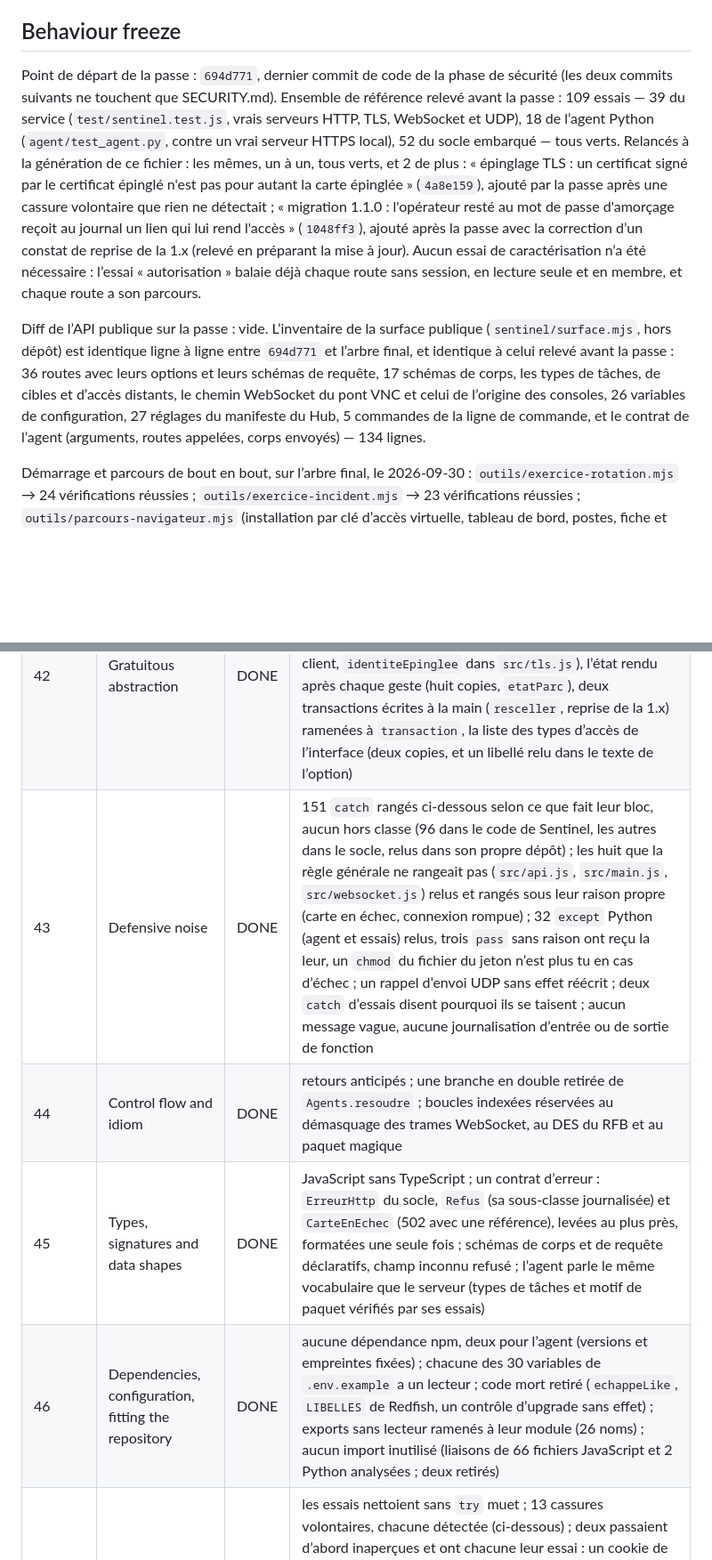
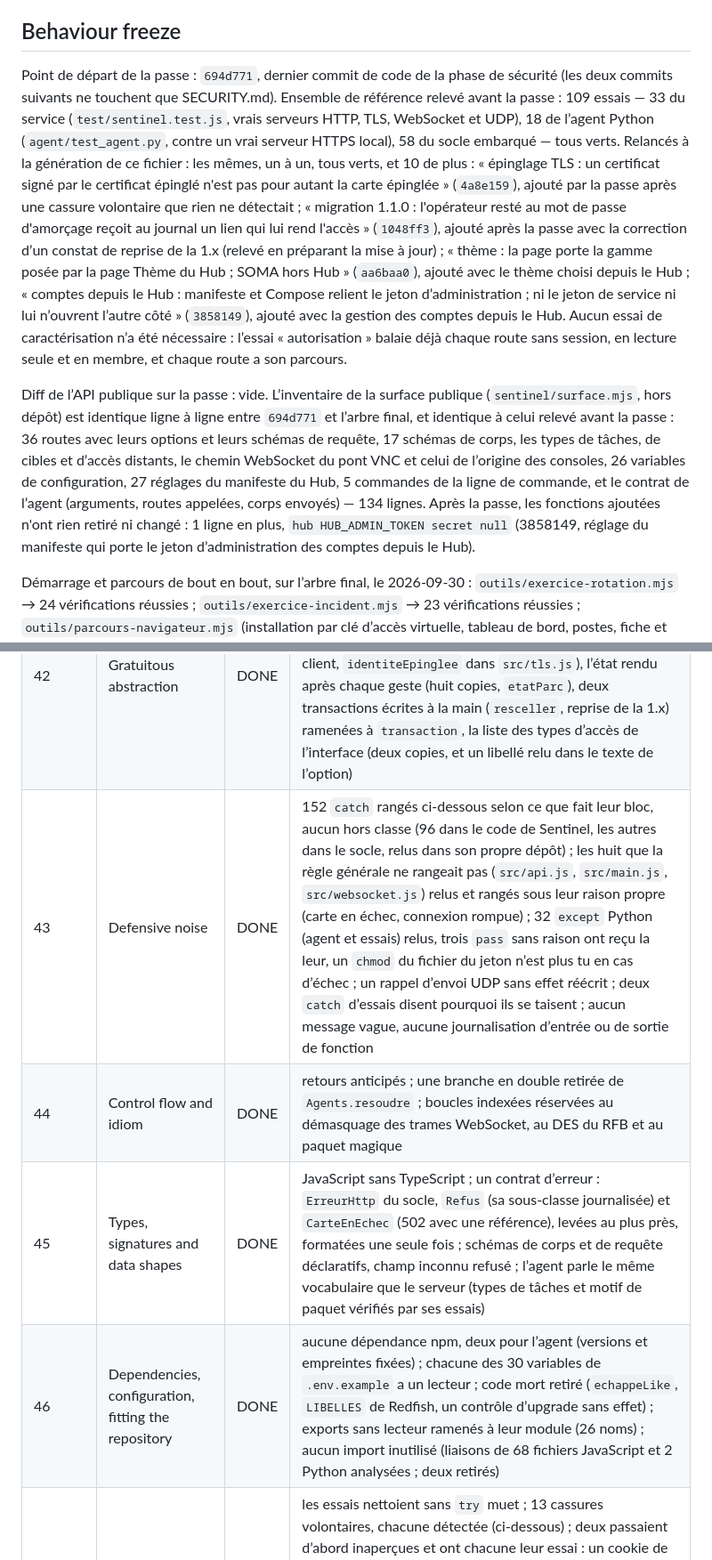
Before and after one commit to codexX64/NexArc, a Markdown page: NO-VIBE.md, 2 parts joined by grey strips. Shown at 89% size. Drawn GitHub-style; blank space fills up the shorter version.

Commit message:
qualité : relevé de la relecture du code (partie III)

```diff
--- a/NO-VIBE.md
+++ b/NO-VIBE.md
@@ -4,9 +4,9 @@ Method: Project Baseline Requirements & Security Manual, Part III (chapters 37-4
 Reviewed: 2026-09-30   ·   Owner: Codex64
 
 ## Behaviour freeze
-Point de départ de la passe : `694d771`, dernier commit de code de la phase de sécurité (les deux commits suivants ne touchent que SECURITY.md). Ensemble de référence relevé avant la passe : 109 essais — 39 du service (`test/sentinel.test.js`, vrais serveurs HTTP, TLS, WebSocket et UDP), 18 de l’agent Python (`agent/test_agent.py`, contre un vrai serveur HTTPS local), 52 du socle embarqué — tous verts. Relancés à la génération de ce fichier : les mêmes, un à un, tous verts, et 2 de plus : « épinglage TLS : un certificat signé par le certificat épinglé n'est pas pour autant la carte épinglée » (`4a8e159`), ajouté par la passe après une cassure volontaire que rien ne détectait ; « migration 1.1.0 : l'opérateur resté au mot de passe d'amorçage reçoit au journal un lien qui lui rend l'accès » (`1048ff3`), ajouté après la passe avec la correction d’un constat de reprise de la 1.x (relevé en préparant la mise à jour). Aucun essai de caractérisation n’a été nécessaire : l’essai « autorisation » balaie déjà chaque route sans session, en lecture seule et en membre, et chaque route a son parcours.
+Point de départ de la passe : `694d771`, dernier commit de code de la phase de sécurité (les deux commits suivants ne touchent que SECURITY.md). Ensemble de référence relevé avant la passe : 109 essais — 33 du service (`test/sentinel.test.js`, vrais serveurs HTTP, TLS, WebSocket et UDP), 18 de l’agent Python (`agent/test_agent.py`, contre un vrai serveur HTTPS local), 58 du socle embarqué — tous verts. Relancés à la génération de ce fichier : les mêmes, un à un, tous verts, et 10 de plus : « épinglage TLS : un certificat signé par le certificat épinglé n'est pas pour autant la carte épinglée » (`4a8e159`), ajouté par la passe après une cassure volontaire que rien ne détectait ; « migration 1.1.0 : l'opérateur resté au mot de passe d'amorçage reçoit au journal un lien qui lui rend l'accès » (`1048ff3`), ajouté après la passe avec la correction d’un constat de reprise de la 1.x (relevé en préparant la mise à jour) ; « thème : la page porte la gamme posée par la page Thème du Hub ; SOMA hors Hub » (`aa6baa0`), ajouté avec le thème choisi depuis le Hub ; « comptes depuis le Hub : manifeste et Compose relient le jeton d’administration ; ni le jeton de service ni lui n’ouvrent l’autre côté » (`3858149`), ajouté avec la gestion des comptes depuis le Hub. Aucun essai de caractérisation n’a été nécessaire : l’essai « autorisation » balaie déjà chaque route sans session, en lecture seule et en membre, et chaque route a son parcours.
 
-Diff de l’API publique sur la passe : vide. L’inventaire de la surface publique (`sentinel/surface.mjs`, hors dépôt) est identique ligne à ligne entre `694d771` et l’arbre final, et identique à celui relevé avant la passe : 36 routes avec leurs options et leurs schémas de requête, 17 schémas de corps, les types de tâches, de cibles et d’accès distants, le chemin WebSocket du pont VNC et celui de l’origine des consoles, 26 variables de configuration, 27 réglages du manifeste du Hub, 5 commandes de la ligne de commande, et le contrat de l’agent (arguments, routes appelées, corps envoyés) — 134 lignes.
+Diff de l’API publique sur la passe : vide. L’inventaire de la surface publique (`sentinel/surface.mjs`, hors dépôt) est identique ligne à ligne entre `694d771` et l’arbre final, et identique à celui relevé avant la passe : 36 routes avec leurs options et leurs schémas de requête, 17 schémas de corps, les types de tâches, de cibles et d’accès distants, le chemin WebSocket du pont VNC et celui de l’origine des consoles, 26 variables de configuration, 27 réglages du manifeste du Hub, 5 commandes de la ligne de commande, et le contrat de l’agent (arguments, routes appelées, corps envoyés) — 134 lignes. Après la passe, les fonctions ajoutées n'ont rien retiré ni changé : 1 ligne en plus, `hub HUB_ADMIN_TOKEN secret null` (3858149, réglage du manifeste qui porte le jeton d’administration des comptes depuis le Hub).
 
 Démarrage et parcours de bout en bout, sur l’arbre final, le 2026-09-30 : `outils/exercice-rotation.mjs` → 24 vérifications réussies ; `outils/exercice-incident.mjs` → 23 vérifications réussies ; `outils/parcours-navigateur.mjs` (installation par clé d’accès virtuelle, tableau de bord, postes, fiche et composants, accès distants, alertes, correctifs, automatisations, réglages, sécurité, comptes, inscription ; douze écrans à sept largeurs, de 360 à 1920 pixels) → 84 écrans×largeurs, 0 défaut de mise en page, 0 erreur de console ; sondage exploratoire de SECURITY.md → 40 cas conformes, rejoués sur une instance neuve à chaque génération de ce relevé-là.
 
@@ -36,10 +36,10 @@ Changements de comportement voulus pendant la phase de sécurité, chacun étant
 | 40 | Naming and vocabulary | DONE | noms génériques remplacés par ce qu’ils désignent : `item`, `items`, `it` → `entree`, `entrees` (accès distants, dans l’API, le parc, le démarrage et l’origine des consoles), `res` → `remontee`, `machineAgent`, `verdict` ; `up`, `ru`, `mod`, `low` → `amont`, `reponse`, `transport`, `nom` ; `STRIP_REQUEST`/`STRIP_RESPONSE` → `RETIRES_DE_LA_REQUETE`/`RETIRES_DE_LA_REPONSE` ; `data`, `tmp`, `clean`, `out` → `lot`, `provisoire`, `normalisee`, `morceau`, `reprises` ; `accept` → `acceptation` ; l’alias `q` et `base$` retirés ; restent `res` (réponse HTTP de Node, nom de tout le socle) et `output` (colonne des tâches) |
 | 41 | Formatting, layout and whitespace | DONE | aucun formateur dans le dépôt, aucun introduit ; 2 espaces, apostrophes simples, points-virgules en JavaScript ; l’agent garde la forme de la 1.x (4 espaces, apostrophes simples, deux lignes entre les fonctions) ; `git diff --check` depuis l’arbre vide : propre ; aucun caractère invisible ; un alignement de commentaire resserré |
 | 42 | Gratuitous abstraction | DONE | aucune interface à une seule implémentation, aucune fabrique ; duplications repliées : la lecture des accès distants d’une machine (une copie dans l’API), la vérification de l’identité d’une carte épinglée (une copie dans le WebSocket client, `identiteEpinglee` dans `src/tls.js`), l’état rendu après chaque geste (huit copies, `etatParc`), deux transactions écrites à la main (`resceller`, reprise de la 1.x) ramenées à `transaction`, la liste des types d’accès de l’interface (deux copies, et un libellé relu dans le texte de l’option) |
-| 43 | Defensive noise | DONE | 151 `catch` rangés ci-dessous selon ce que fait leur bloc, aucun hors classe (96 dans le code de Sentinel, les autres dans le socle, relus dans son propre dépôt) ; les huit que la règle générale ne rangeait pas (`src/api.js`, `src/main.js`, `src/websocket.js`) relus et rangés sous leur raison propre (carte en échec, connexion rompue) ; 32 `except` Python (agent et essais) relus, trois `pass` sans raison ont reçu la leur, un `chmod` du fichier du jeton n’est plus tu en cas d’échec ; un rappel d’envoi UDP sans effet réécrit ; deux `catch` d’essais disent pourquoi ils se taisent ; aucun message vague, aucune journalisation d’entrée ou de sortie de fonction |
+| 43 | Defensive noise | DONE | 152 `catch` rangés ci-dessous selon ce que fait leur bloc, aucun hors classe (96 dans le code de Sentinel, les autres dans le socle, relus dans son propre dépôt) ; les huit que la règle générale ne rangeait pas (`src/api.js`, `src/main.js`, `src/websocket.js`) relus et rangés sous leur raison propre (carte en échec, connexion rompue) ; 32 `except` Python (agent et essais) relus, trois `pass` sans raison ont reçu la leur, un `chmod` du fichier du jeton n’est plus tu en cas d’échec ; un rappel d’envoi UDP sans effet réécrit ; deux `catch` d’essais disent pourquoi ils se taisent ; aucun message vague, aucune journalisation d’entrée ou de sortie de fonction |
 | 44 | Control flow and idiom | DONE | retours anticipés ; une branche en double retirée de `Agents.resoudre` ; boucles indexées réservées au démasquage des trames WebSocket, au DES du RFB et au paquet magique |
 | 45 | Types, signatures and data shapes | DONE | JavaScript sans TypeScript ; un contrat d’erreur : `ErreurHttp` du socle, `Refus` (sa sous-classe journalisée) et `CarteEnEchec` (502 avec une référence), levées au plus près, formatées une seule fois ; schémas de corps et de requête déclaratifs, champ inconnu refusé ; l’agent parle le même vocabulaire que le serveur (types de tâches et motif de paquet vérifiés par ses essais) |
-| 46 | Dependencies, configuration, fitting the repository | DONE | aucune dépendance npm, deux pour l’agent (versions et empreintes fixées) ; chacune des 30 variables de `.env.example` a un lecteur ; code mort retiré (`echappeLike`, `LIBELLES` de Redfish, un contrôle d’upgrade sans effet) ; exports sans lecteur ramenés à leur module (26 noms) ; aucun import inutilisé (liaisons de 66 fichiers JavaScript et 2 Python analysées ; deux retirés) |
+| 46 | Dependencies, configuration, fitting the repository | DONE | aucune dépendance npm, deux pour l’agent (versions et empreintes fixées) ; chacune des 30 variables de `.env.example` a un lecteur ; code mort retiré (`echappeLike`, `LIBELLES` de Redfish, un contrôle d’upgrade sans effet) ; exports sans lecteur ramenés à leur module (26 noms) ; aucun import inutilisé (liaisons de 68 fichiers JavaScript et 2 Python analysées ; deux retirés) |
 | 47 | Tests | DONE | les essais nettoient sans `try` muet ; 13 cassures volontaires, chacune détectée (ci-dessous) ; deux passaient d’abord inaperçues et ont chacune leur essai : un cookie de Sentinel seul, sans cookie de la carte, n’était pas essayé (assertion ajoutée à l’essai de l’origine des consoles), et la comparaison d’empreinte n’était jamais atteinte, un autre certificat échouant déjà sur l’autorité (essai ajouté avec un certificat signé par le certificat épinglé) |
 | 48 | Documentation, furniture and version control | DONE | README : le déroulé d’incident suivait l’ancienne page et oubliait la ligne de commande ; `.gitignore`, `.dockerignore`, `LICENSE`, `Dockerfile`, la vérification CI et l’en-tête des outils contrôlés ; un sujet par commit, sans mention d’outil ; réécriture du serveur et de l’interface découpée par sujet (dix commits au lieu de deux), les deux composants embarqués (socle, noVNC) chacun seul |
 
```
Also changed, not shown: other parts of NO-VIBE.md (+5 -5 lines).
